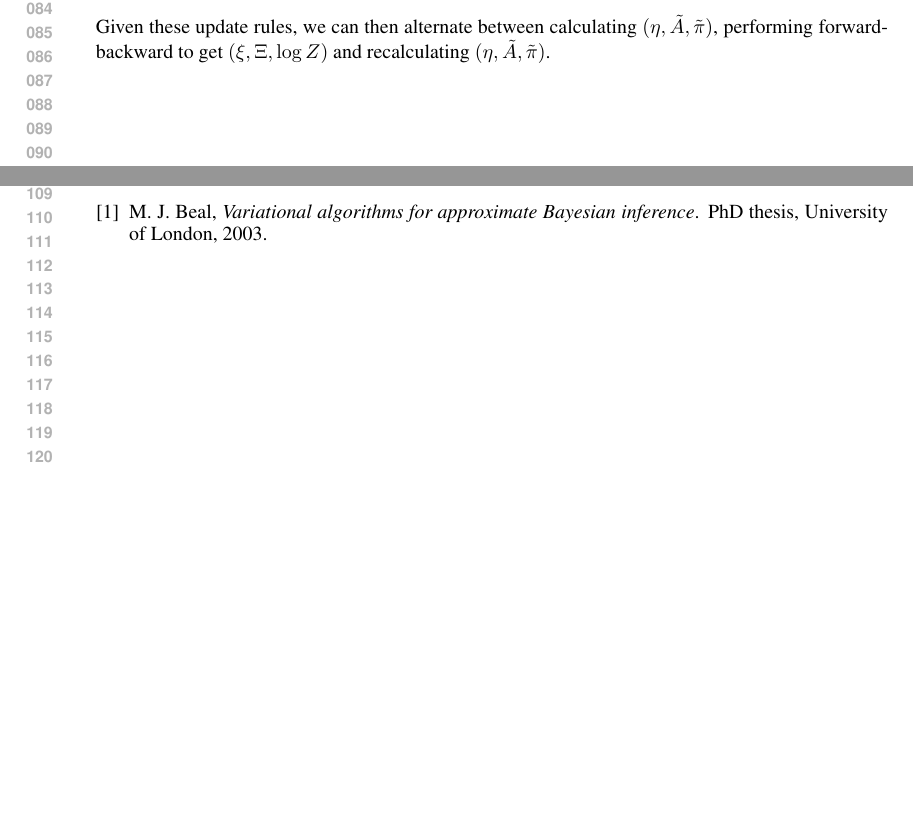
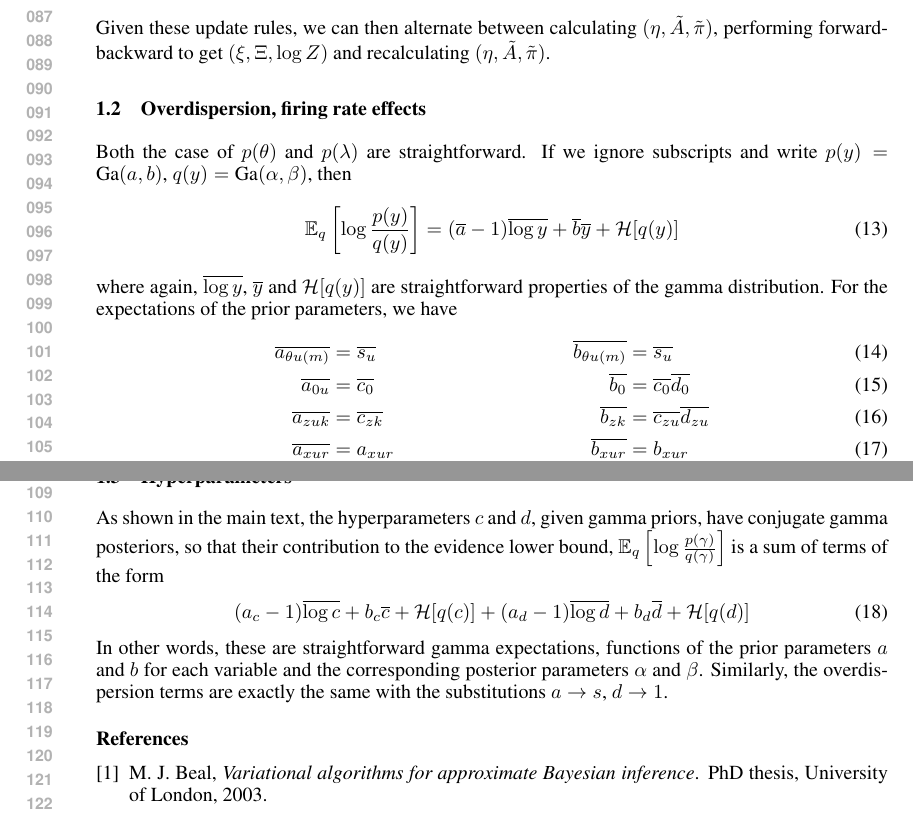
Before and after one commit to pearsonlab/spiketopics, a LaTeX document (docs/nips2015/supplemental.tex): two parts of pages 2 and 3 of 3, joined at a grey line, cut at the place of the change, the shorter picture padded with empty space. Compiled offline with pdfLaTeX.

Commit message:
additions to supplement

```diff
--- a/docs/nips2015/supplemental.tex
+++ b/docs/nips2015/supplemental.tex
@@ -109,9 +109,29 @@ while the effective emission probabilities are
 \end{align}
 Given these update rules, we can then alternate between calculating $(\eta, \tilde{A}, \tilde{\pi})$, performing forward-backward to get $(\xi, \Xi, \log Z)$ and recalculating $(\eta, \tilde{A}, \tilde{\pi})$.
 
+\subsection{Overdispersion, firing rate effects}
+Both the case of $p(\theta)$ and $p(\lambda)$ are straightforward. If we ignore subscripts and write $p(y) = \text{Ga}(a, b)$, $q(y) = \text{Ga}(\alpha, \beta)$, then
+\begin{equation}
+    \mathbb{E}_q \left[\log \frac{p(y)}{q(y)} \right] =
+    (\overline{a} - 1) \overline{\log y} + \overline{b} \overline{y} + \mathcal{H}[q(y)]
+\end{equation}
+where again, $\overline{\log y}$, $\overline{y}$ and $\mathcal{H}[q(y)]$ are straightforward properties of the gamma distribution. For the expectations of the prior parameters, we have
+\begin{align}
+    \overline{a_{\theta u(m)}} &= \overline{s_{u}} & \overline{b_{\theta u(m)}} &= \overline{s_{u}} \\
+    \overline{a_{0 u}} &= \overline{c_{0}} & \overline{b_{0 }} &= \overline{c_{0}}\overline{d_{0}} \\
+    \overline{a_{z uk}} &= \overline{c_{zk}} & \overline{b_{z k}} &= \overline{c_{zu}}\overline{d_{zu}} \\
+    \overline{a_{xur}} &= a_{xur} & \overline{b_{xur}} &= b_{xur}
+\end{align}
+since we assume no hierarchy on the firing rate effects for the covariates $x$. As we will see below, the expectations under the variational posterior of $s$, $c$, and $d$ are straightforward to calculate.
 
+\subsection{Hyperparameters}
+As shown in the main text, the hyperparameters $c$ and $d$, given gamma priors, have conjugate gamma posteriors, so that their contribution to the evidence lower bound, $\mathbb{E}_q \left[\log \frac{p(\gamma)}{q(\gamma)} \right]$ is a sum of terms of the form
+\begin{align}
+    (a_{c} - 1) \overline{\log c} + b_{c} \overline{c} + \mathcal{H}[q(c)] +
+    (a_{d} - 1) \overline{\log d} + b_{d} \overline{d} + \mathcal{H}[q(d)]
+\end{align}
+In other words, these are straightforward gamma expectations, functions of the prior parameters $a$ and $b$ for each variable and the corresponding posterior parameters $\alpha$ and $\beta$. Similarly, the overdispersion terms are exactly the same with the substitutions $a \rightarrow s$, $d\rightarrow 1$.
 
-\newpage
 \subsubsection*{References}
 \begingroup
 \renewcommand{\section}[2]{}
```
